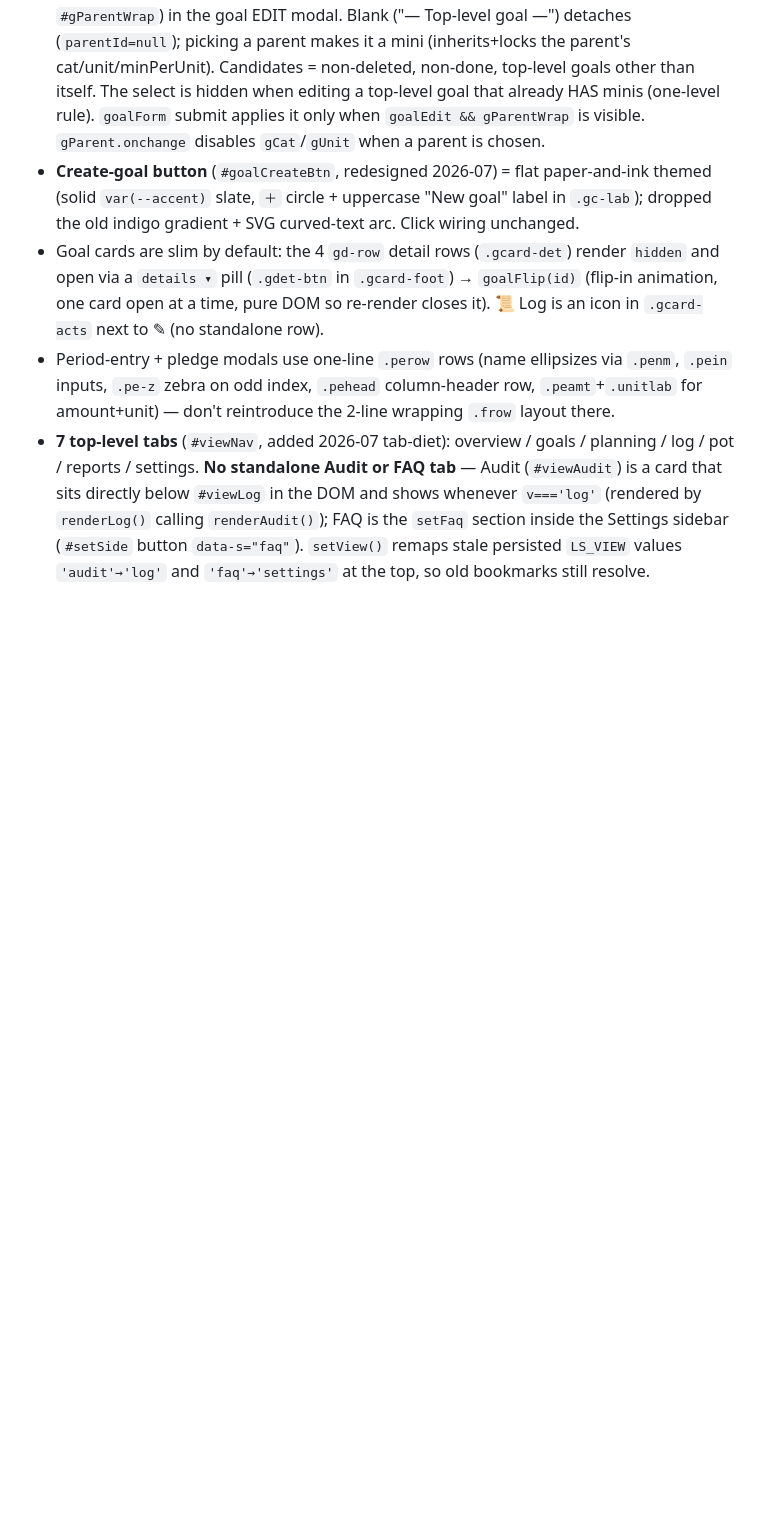
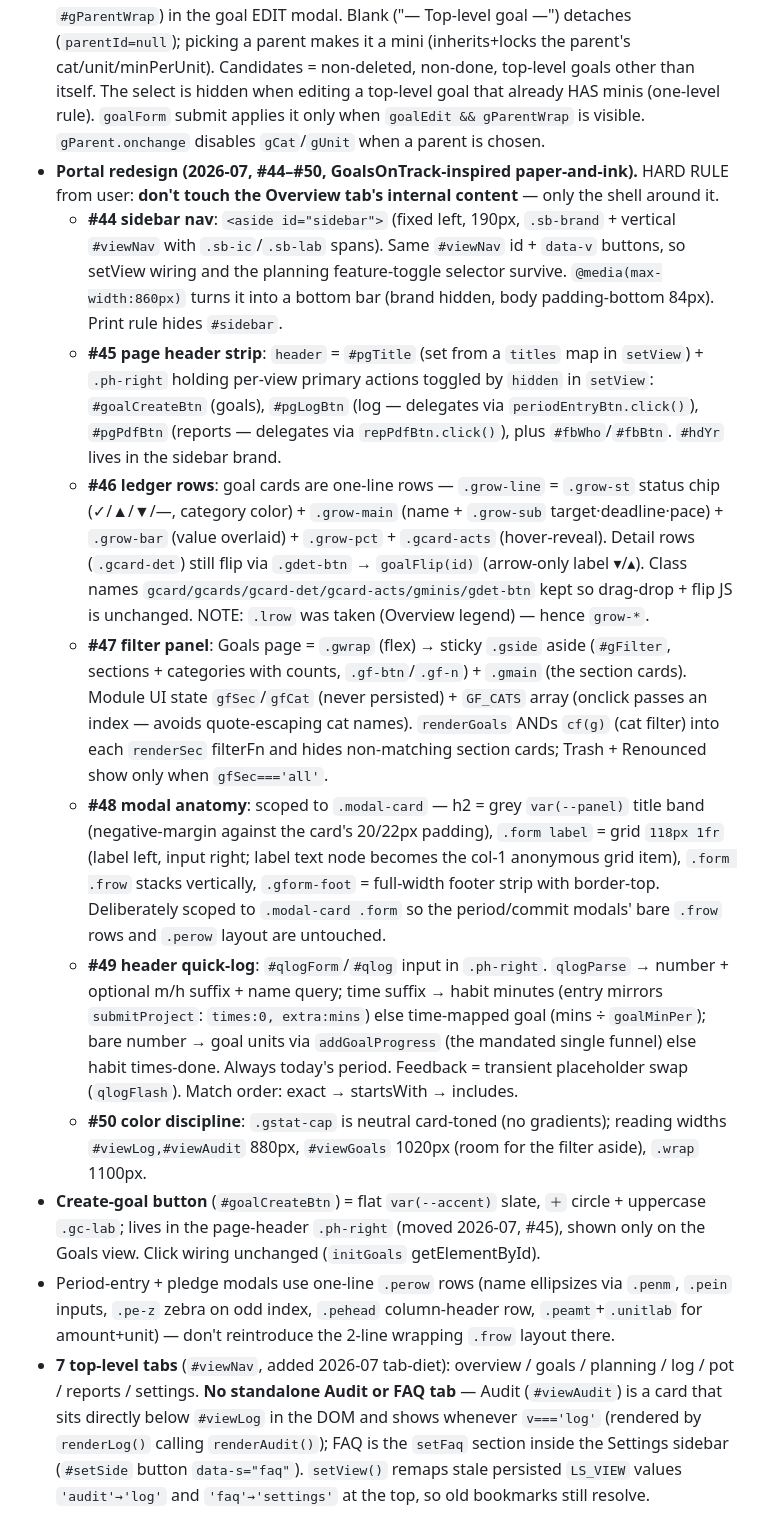
Before and after one commit to 26-saurabhmaheshwari/goal-timer-and-tracker, a Markdown page: CLAUDE.md, the part around the change. GitHub-like rendering; blank space fills up the shorter version.

Commit message:
Document 2026-07 portal redesign (#44-#50) in CLAUDE.md

```diff
--- a/CLAUDE.md
+++ b/CLAUDE.md
@@ -55,8 +55,15 @@ Persisted state = localStorage keys (`LS_*` consts ~line 766) + in-memory mirror
 - **Export surfaces (consolidated 2026-07, #38):** exactly three — Reports→Export PDF (`repPdfBtn`, the only whole-dashboard print entry; the old topbar PDF button was deleted), period-modal footer buttons (four inline `.btn.ghost` — `#pePrint` Paper sheet / `#pePoster` Wall poster / `#peIcs` Reminder / `#peWitness` Witness note — plus `#peSave`; each wired with a plain `.onclick`. The dropdown tried here was reverted — user prefers the flat buttons), and Settings→Backup ("⬇ Download backup"/"⬆ Restore backup", still ids `expBtn`/`impBtn`). `window.print()` calls inside generated print-window HTML (paper sheet, poster) are part of those flows, not separate surfaces.
 - Goals have `sec`: `'active' | 'progress' | 'someday'` (older data may still carry legacy `'backlog'`/`'dream'` — treated as someday via the `!=='active' && !=='progress'` fallback). **`'progress'` ("In progress") = a middle shelf: rendered in its own `#secProgress` card and its own log-dropdown optgroup, still loggable (minutes count toward total Done), but excluded from ALL planning/pace math** — which happens for free because every math site (planYearTotals, mostGoalsBehind, renderGoalStats, planning table, journeyGoals) tests `sec==='active'` explicitly. `paceLabel` returns 'In progress' for targetless progress goals.
 - **Convert mini ↔ top-level goal (added 2026-07)** = a "Parent goal" `<select>` (`#gParent` in `#gParentWrap`) in the goal EDIT modal. Blank ("— Top-level goal —") detaches (`parentId=null`); picking a parent makes it a mini (inherits+locks the parent's cat/unit/minPerUnit). Candidates = non-deleted, non-done, top-level goals other than itself. The select is hidden when editing a top-level goal that already HAS minis (one-level rule). `goalForm` submit applies it only when `goalEdit && gParentWrap` is visible. `gParent.onchange` disables `gCat`/`gUnit` when a parent is chosen.
-- **Create-goal button** (`#goalCreateBtn`, redesigned 2026-07) = flat paper-and-ink themed (solid `var(--accent)` slate, `＋` circle + uppercase "New goal" label in `.gc-lab`); dropped the old indigo gradient + SVG curved-text arc. Click wiring unchanged.
-- Goal cards are slim by default: the 4 `gd-row` detail rows (`.gcard-det`) render `hidden` and open via a `details ▾` pill (`.gdet-btn` in `.gcard-foot`) → `goalFlip(id)` (flip-in animation, one card open at a time, pure DOM so re-render closes it). 📜 Log is an icon in `.gcard-acts` next to ✎ (no standalone row).
+- **Portal redesign (2026-07, #44–#50, GoalsOnTrack-inspired paper-and-ink).** HARD RULE from user: **don't touch the Overview tab's internal content** — only the shell around it.
+  - **#44 sidebar nav**: `<aside id="sidebar">` (fixed left, 190px, `.sb-brand` + vertical `#viewNav` with `.sb-ic`/`.sb-lab` spans). Same `#viewNav` id + `data-v` buttons, so setView wiring and the planning feature-toggle selector survive. `@media(max-width:860px)` turns it into a bottom bar (brand hidden, body padding-bottom 84px). Print rule hides `#sidebar`.
+  - **#45 page header strip**: `header` = `#pgTitle` (set from a `titles` map in `setView`) + `.ph-right` holding per-view primary actions toggled by `hidden` in `setView`: `#goalCreateBtn` (goals), `#pgLogBtn` (log — delegates via `periodEntryBtn.click()`), `#pgPdfBtn` (reports — delegates via `repPdfBtn.click()`), plus `#fbWho`/`#fbBtn`. `#hdYr` lives in the sidebar brand.
+  - **#46 ledger rows**: goal cards are one-line rows — `.grow-line` = `.grow-st` status chip (✓/▲/▼/—, category color) + `.grow-main` (name + `.grow-sub` target·deadline·pace) + `.grow-bar` (value overlaid) + `.grow-pct` + `.gcard-acts` (hover-reveal). Detail rows (`.gcard-det`) still flip via `.gdet-btn` → `goalFlip(id)` (arrow-only label ▾/▴). Class names `gcard/gcards/gcard-det/gcard-acts/gminis/gdet-btn` kept so drag-drop + flip JS is unchanged. NOTE: `.lrow` was taken (Overview legend) — hence `grow-*`.
+  - **#47 filter panel**: Goals page = `.gwrap` (flex) → sticky `.gside` aside (`#gFilter`, sections + categories with counts, `.gf-btn`/`.gf-n`) + `.gmain` (the section cards). Module UI state `gfSec`/`gfCat` (never persisted) + `GF_CATS` array (onclick passes an index — avoids quote-escaping cat names). `renderGoals` ANDs `cf(g)` (cat filter) into each `renderSec` filterFn and hides non-matching section cards; Trash + Renounced show only when `gfSec==='all'`.
+  - **#48 modal anatomy**: scoped to `.modal-card` — h2 = grey `var(--panel)` title band (negative-margin against the card's 20/22px padding), `.form label` = grid `118px 1fr` (label left, input right; label text node becomes the col-1 anonymous grid item), `.form .frow` stacks vertically, `.gform-foot` = full-width footer strip with border-top. Deliberately scoped to `.modal-card .form` so the period/commit modals' bare `.frow` rows and `.perow` layout are untouched.
+  - **#49 header quick-log**: `#qlogForm`/`#qlog` input in `.ph-right`. `qlogParse` → number + optional m/h suffix + name query; time suffix → habit minutes (entry mirrors `submitProject`: `times:0, extra:mins`) else time-mapped goal (mins ÷ `goalMinPer`); bare number → goal units via `addGoalProgress` (the mandated single funnel) else habit times-done. Always today's period. Feedback = transient placeholder swap (`qlogFlash`). Match order: exact → startsWith → includes.
+  - **#50 color discipline**: `.gstat-cap` is neutral card-toned (no gradients); reading widths `#viewLog,#viewAudit` 880px, `#viewGoals` 1020px (room for the filter aside), `.wrap` 1100px.
+- **Create-goal button** (`#goalCreateBtn`) = flat `var(--accent)` slate, `＋` circle + uppercase `.gc-lab`; lives in the page-header `.ph-right` (moved 2026-07, #45), shown only on the Goals view. Click wiring unchanged (`initGoals` getElementById).
 - Period-entry + pledge modals use one-line `.perow` rows (name ellipsizes via `.penm`, `.pein` inputs, `.pe-z` zebra on odd index, `.pehead` column-header row, `.peamt`+`.unitlab` for amount+unit) — don't reintroduce the 2-line wrapping `.frow` layout there.
 - **7 top-level tabs** (`#viewNav`, added 2026-07 tab-diet): overview / goals / planning / log / pot / reports / settings. **No standalone Audit or FAQ tab** — Audit (`#viewAudit`) is a card that sits directly below `#viewLog` in the DOM and shows whenever `v==='log'` (rendered by `renderLog()` calling `renderAudit()`); FAQ is the `setFaq` section inside the Settings sidebar (`#setSide` button `data-s="faq"`). `setView()` remaps stale persisted `LS_VIEW` values `'audit'→'log'` and `'faq'→'settings'` at the top, so old bookmarks still resolve.
 
```
